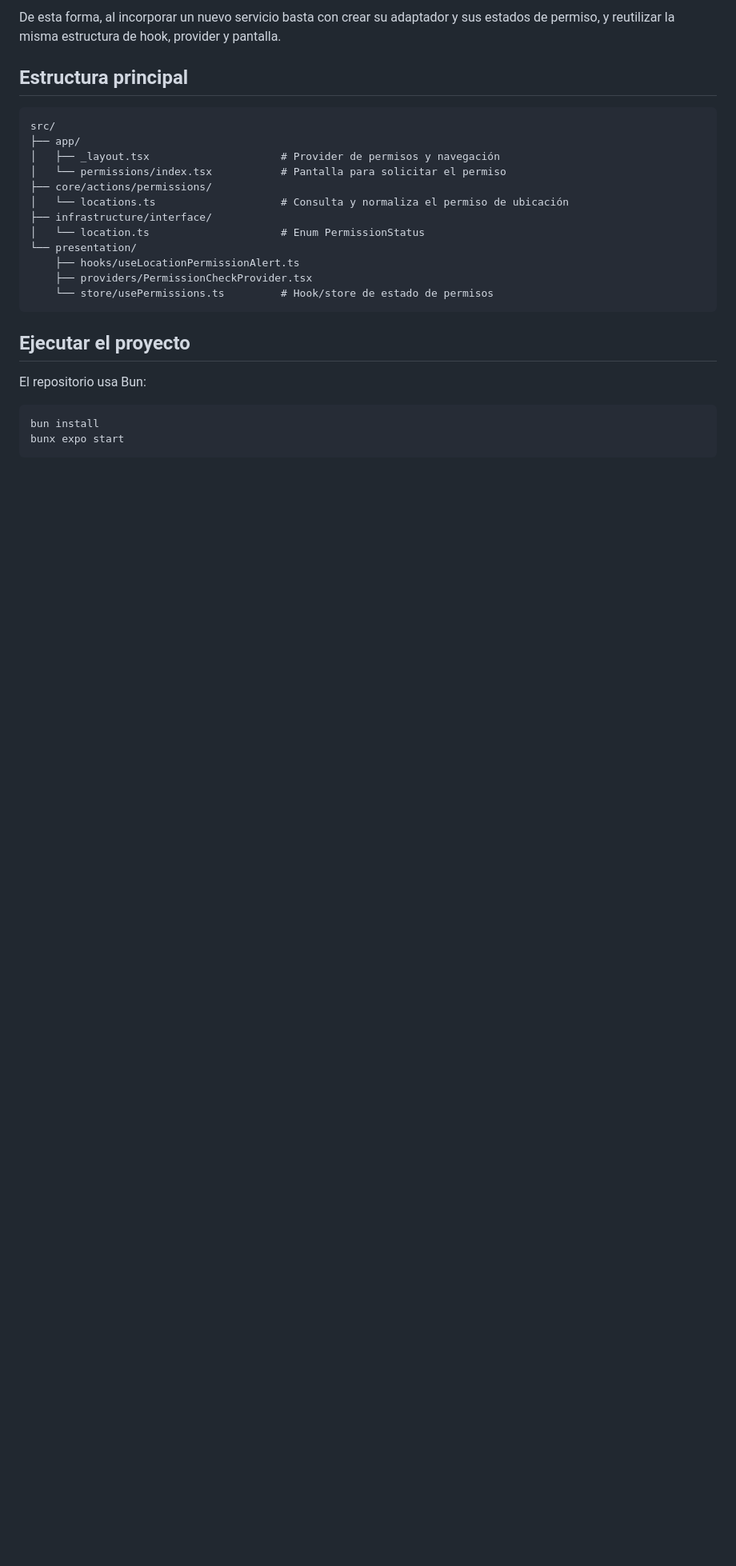
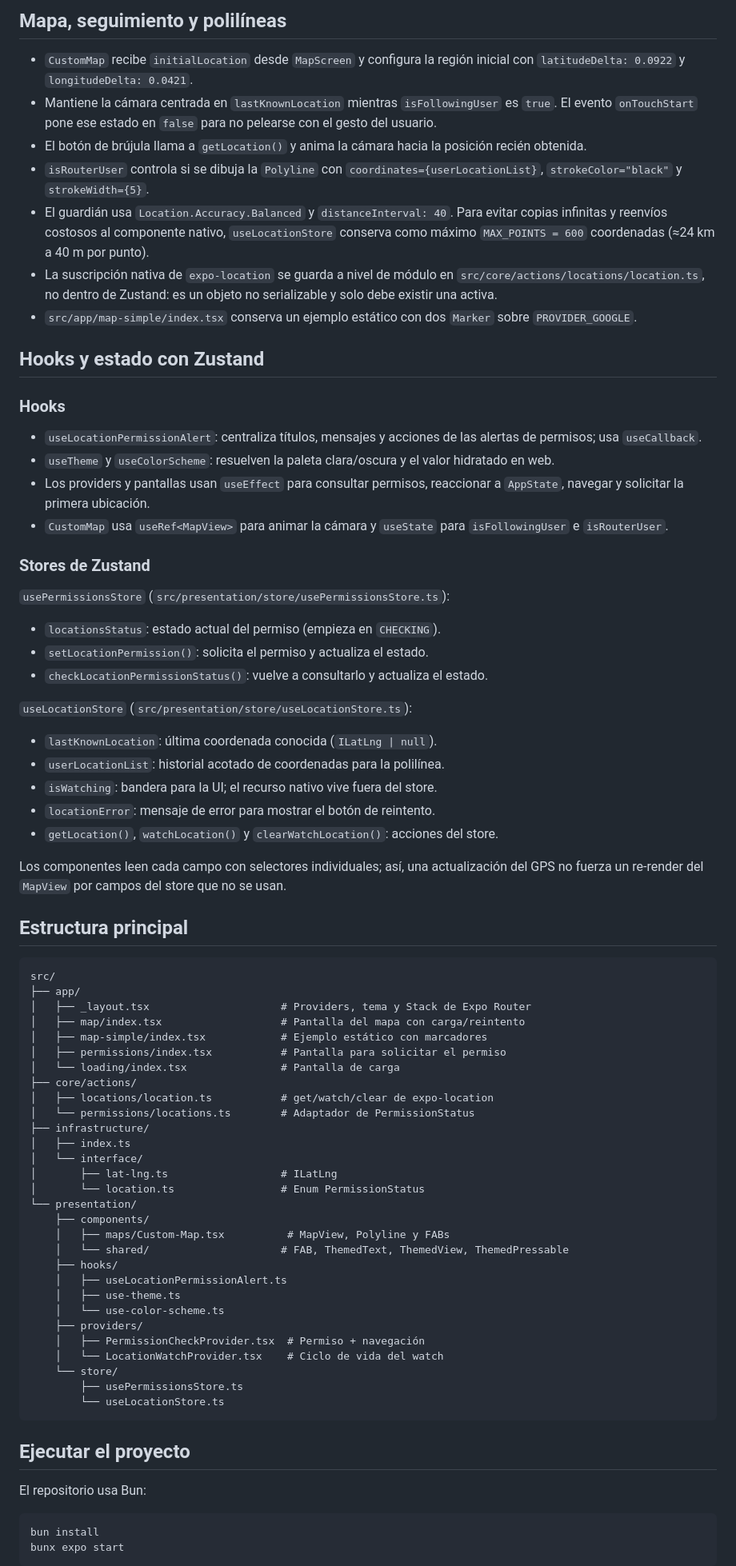
Before and after one commit to pedroobando/rnative-map-app, a Markdown page: README.md, the part around one of its changes. Shown at 80% size. Rendered like a GitHub page; blank space fills up the shorter version.

Commit message:
Refactor code structure for improved readability and maintainability

````diff
--- a/README.md
+++ b/README.md
@@ -34,21 +32,73 @@ Aunque el primer caso de uso es el mapa, este diseño no está limitado a la ubi
 
-De esta forma, al incorporar un nuevo servicio basta con crear su adaptador y sus estados de permiso, y reutilizar la misma estructura de hook, provider y pantalla.
+## Mapa, seguimiento y polilíneas
+
+- `CustomMap` recibe `initialLocation` desde `MapScreen` y configura la región inicial con `latitudeDelta: 0.0922` y `longitudeDelta: 0.0421`.
+- Mantiene la cámara centrada en `lastKnownLocation` mientras `isFollowingUser` es `true`. El evento `onTouchStart` pone ese estado en `false` para no pelearse con el gesto del usuario.
+- El botón de brújula llama a `getLocation()` y anima la cámara hacia la posición recién obtenida.
+- `isRouterUser` controla si se dibuja la `Polyline` con `coordinates={userLocationList}`, `strokeColor="black"` y `strokeWidth={5}`.
+- El guardián usa `Location.Accuracy.Balanced` y `distanceInterval: 40`. Para evitar copias infinitas y reenvíos costosos al componente nativo, `useLocationStore` conserva como máximo `MAX_POINTS = 600` coordenadas (≈24 km a 40 m por punto).
+- La suscripción nativa de `expo-location` se guarda a nivel de módulo en `src/core/actions/locations/location.ts`, no dentro de Zustand: es un objeto no serializable y solo debe existir una activa.
+- `src/app/map-simple/index.tsx` conserva un ejemplo estático con dos `Marker` sobre `PROVIDER_GOOGLE`.
+
+## Hooks y estado con Zustand
+
+### Hooks
+
+- `useLocationPermissionAlert`: centraliza títulos, mensajes y acciones de las alertas de permisos; usa `useCallback`.
+- `useTheme` y `useColorScheme`: resuelven la paleta clara/oscura y el valor hidratado en web.
+- Los providers y pantallas usan `useEffect` para consultar permisos, reaccionar a `AppState`, navegar y solicitar la primera ubicación.
+- `CustomMap` usa `useRef<MapView>` para animar la cámara y `useState` para `isFollowingUser` e `isRouterUser`.
+
+### Stores de Zustand
+
+`usePermissionsStore` (`src/presentation/store/usePermissionsStore.ts`):
+
+- `locationsStatus`: estado actual del permiso (empieza en `CHECKING`).
+- `setLocationPermission()`: solicita el permiso y actualiza el estado.
+- `checkLocationPermissionStatus()`: vuelve a consultarlo y actualiza el estado.
+
+`useLocationStore` (`src/presentation/store/useLocationStore.ts`):
+
+- `lastKnownLocation`: última coordenada conocida (`ILatLng | null`).
+- `userLocationList`: historial acotado de coordenadas para la polilínea.
+- `isWatching`: bandera para la UI; el recurso nativo vive fuera del store.
+- `locationError`: mensaje de error para mostrar el botón de reintento.
+- `getLocation()`, `watchLocation()` y `clearWatchLocation()`: acciones del store.
+
+Los componentes leen cada campo con selectores individuales; así, una actualización del GPS no fuerza un re-render del `MapView` por campos del store que no se usan.
 
 ## Estructura principal
 
 ```text
 src/
 ├── app/
-│   ├── _layout.tsx                     # Provider de permisos y navegación
-│   └── permissions/index.tsx           # Pantalla para solicitar el permiso
-├── core/actions/permissions/
-│   └── locations.ts                    # Consulta y normaliza el permiso de ubicación
-├── infrastructure/interface/
-│   └── location.ts                     # Enum PermissionStatus
+│   ├── _layout.tsx                     # Providers, tema y Stack de Expo Router
+│   ├── map/index.tsx                   # Pantalla del mapa con carga/reintento
+│   ├── map-simple/index.tsx            # Ejemplo estático con marcadores
+│   ├── permissions/index.tsx           # Pantalla para solicitar el permiso
+│   └── loading/index.tsx               # Pantalla de carga
+├── core/actions/
+│   ├── locations/location.ts           # get/watch/clear de expo-location
+│   └── permissions/locations.ts        # Adaptador de PermissionStatus
+├── infrastructure/
+│   ├── index.ts
+│   └── interface/
+│       ├── lat-lng.ts                  # ILatLng
+│       └── location.ts                 # Enum PermissionStatus
 └── presentation/
-    ├── hooks/useLocationPermissionAlert.ts
-    ├── providers/PermissionCheckProvider.tsx
-    └── store/usePermissions.ts         # Hook/store de estado de permisos
+    ├── components/
+    │   ├── maps/Custom-Map.tsx          # MapView, Polyline y FABs
+    │   └── shared/                     # FAB, ThemedText, ThemedView, ThemedPressable
+    ├── hooks/
+    │   ├── useLocationPermissionAlert.ts
+    │   ├── use-theme.ts
+    │   └── use-color-scheme.ts
+    ├── providers/
+    │   ├── PermissionCheckProvider.tsx  # Permiso + navegación
+    │   └── LocationWatchProvider.tsx    # Ciclo de vida del watch
+    └── store/
+        ├── usePermissionsStore.ts
+        └── useLocationStore.ts
 ```
 
 ## Ejecutar el proyecto
````
Also changed, not shown: other parts of README.md (+18 -20 lines), .pi/docs/part-02.jpeg (added).
